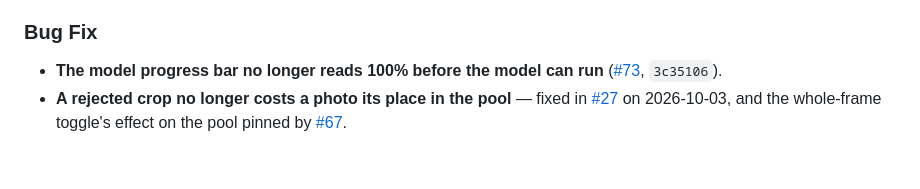
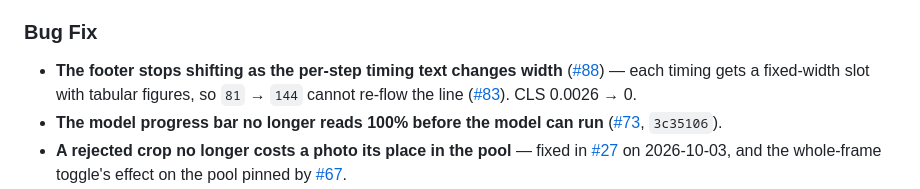
Before and after one commit to corneliusroemer-agent/mosquito-id, a Markdown page: CHANGELOG.md, the part around the change. GitHub-like rendering; blank space fills up the shorter version.

Commit message:
Add the #88 footer-CLS fix to the 2026-10-04 changelog
The changelog entry is written at merge time, so the one for a change that
reached main belongs here even though this PR is not itself that change.
Closes the loop on the rule rather than leaving a backfill pass to do it later.

Co-Authored-By: Claude Fable 5 <noreply@anthropic.com>

```diff
--- a/CHANGELOG.md
+++ b/CHANGELOG.md
@@ -50,6 +50,10 @@ issues, and a short SHA for a commit that reached `main` directly.
 
 ### Bug Fix
 
+- **The footer stops shifting as the per-step timing text changes width**
+  ([#88](https://github.com/corneliusroemer-agent/mosquito-id/pull/88)) — each timing gets a
+  fixed-width slot with tabular figures, so `81` → `144` cannot re-flow the line
+  ([#83](https://github.com/corneliusroemer-agent/mosquito-id/issues/83)). CLS 0.0026 → 0.
 - **The model progress bar no longer reads 100% before the model can run**
   ([#73](https://github.com/corneliusroemer-agent/mosquito-id/pull/73), `3c35106`).
 - **A rejected crop no longer costs a photo its place in the pool** — fixed in
```
